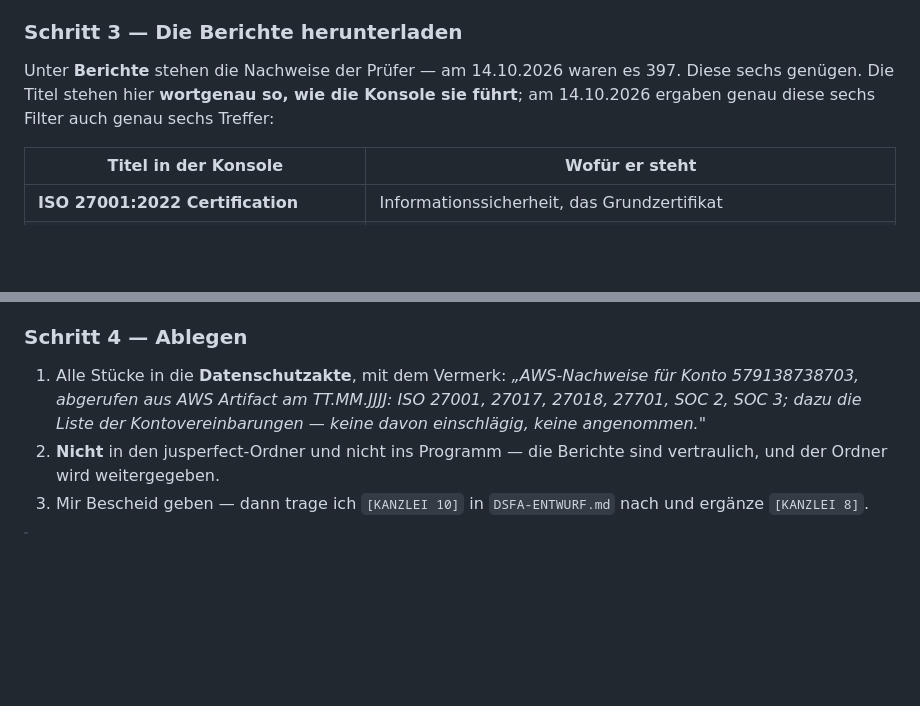
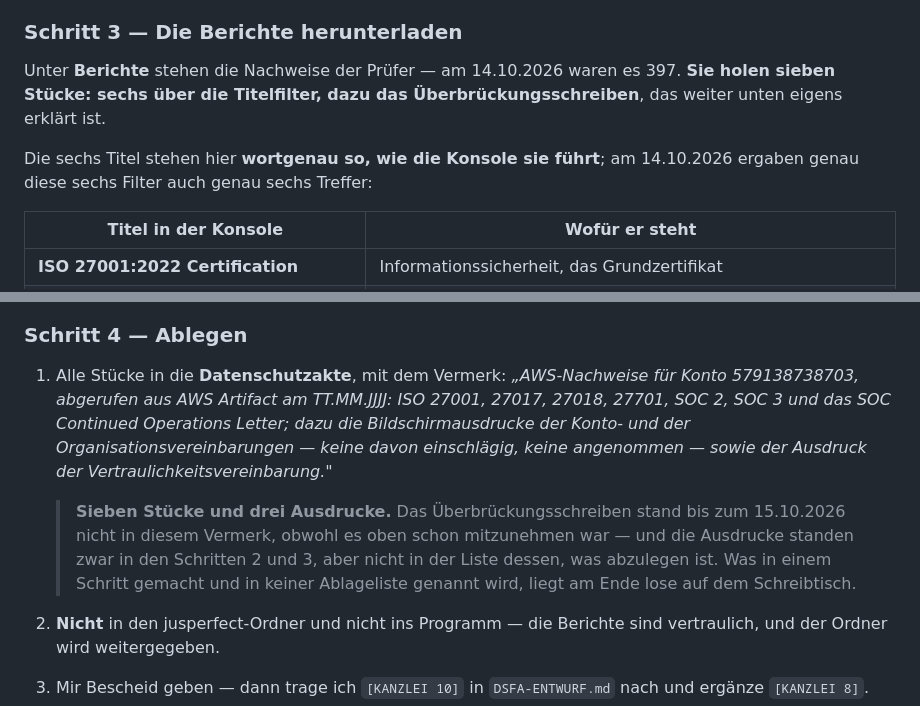
Before and after one commit to JosefBlack/jusperfect, a Markdown page: AWS-ZWEI-HANDGRIFFE.md, 2 parts joined by grey strips. Drawn GitHub-style; blank space fills up the shorter version.

Commit message:
Handgriff 3: sieben Stuecke, nicht sechs - und die Ausdrucke in die Ablageliste
Beim Durchgehen vor der Kanzlei aufgefallen: Die Anleitung sagte oben
'diese sechs genuegen', nahm weiter unten aber das SOC Continued
Operations Letter dazu (seit der Korrektur vom 14.10., als der
Berichtszeitraum bekannt war) - und der Ablagevermerk in Schritt 4
zaehlte wieder nur sechs auf.

Dasselbe bei den Ausdrucken: Schritt 2 sagt 'Bildschirmausdruck machen',
Schritt 3 'Bedingungen ausdrucken' - in der Liste dessen, was abzulegen
ist, standen sie nicht. Was in einem Schritt gemacht und in keiner
Ablageliste genannt wird, liegt am Ende lose auf dem Schreibtisch.

Jetzt: sieben Stuecke und drei Ausdrucke, beides im Vermerk.

Co-Authored-By: Claude Opus 5 <noreply@anthropic.com>
Claude-Session: https://claude.ai/code/session_01KwuD5AW6wDiLqts3wV9EzW

```diff
--- a/AWS-ZWEI-HANDGRIFFE.md
+++ b/AWS-ZWEI-HANDGRIFFE.md
@@ -452,9 +452,11 @@ nachgesehen, und so sieht es wirklich aus:
 ### Schritt 3 — Die Berichte herunterladen
 
 Unter **Berichte** stehen die Nachweise der Prüfer — am 14.10.2026 waren es
-397. Diese sechs genügen. Die Titel stehen hier **wortgenau so, wie die
-Konsole sie führt**; am 14.10.2026 ergaben genau diese sechs Filter auch
-genau sechs Treffer:
+397. **Sie holen sieben Stücke: sechs über die Titelfilter, dazu das
+Überbrückungsschreiben**, das weiter unten eigens erklärt ist.
+
+Die sechs Titel stehen hier **wortgenau so, wie die Konsole sie führt**; am
+14.10.2026 ergaben genau diese sechs Filter auch genau sechs Treffer:
 
 | Titel in der Konsole | Wofür er steht |
 |---|---|
@@ -550,9 +552,17 @@ nicht heraus.
 
 1. Alle Stücke in die **Datenschutzakte**, mit dem Vermerk:
    *„AWS-Nachweise für Konto 579138738703, abgerufen aus AWS Artifact am
-   TT.MM.JJJJ: ISO 27001, 27017, 27018, 27701, SOC 2, SOC 3; dazu die
-   Liste der Kontovereinbarungen — keine davon einschlägig, keine
-   angenommen."*
+   TT.MM.JJJJ: ISO 27001, 27017, 27018, 27701, SOC 2, SOC 3 und das SOC
+   Continued Operations Letter; dazu die Bildschirmausdrucke der Konto- und
+   der Organisationsvereinbarungen — keine davon einschlägig, keine
+   angenommen — sowie der Ausdruck der Vertraulichkeitsvereinbarung."*
+
+   > **Sieben Stücke und drei Ausdrucke.** Das Überbrückungsschreiben stand
+   > bis zum 15.10.2026 nicht in diesem Vermerk, obwohl es oben schon
+   > mitzunehmen war — und die Ausdrucke standen zwar in den Schritten 2 und
+   > 3, aber nicht in der Liste dessen, was abzulegen ist. Was in einem
+   > Schritt gemacht und in keiner Ablageliste genannt wird, liegt am Ende
+   > lose auf dem Schreibtisch.
 2. **Nicht** in den jusperfect-Ordner und nicht ins Programm — die Berichte
    sind vertraulich, und der Ordner wird weitergegeben.
 3. Mir Bescheid geben — dann trage ich `[KANZLEI 10]` in `DSFA-ENTWURF.md`
```
